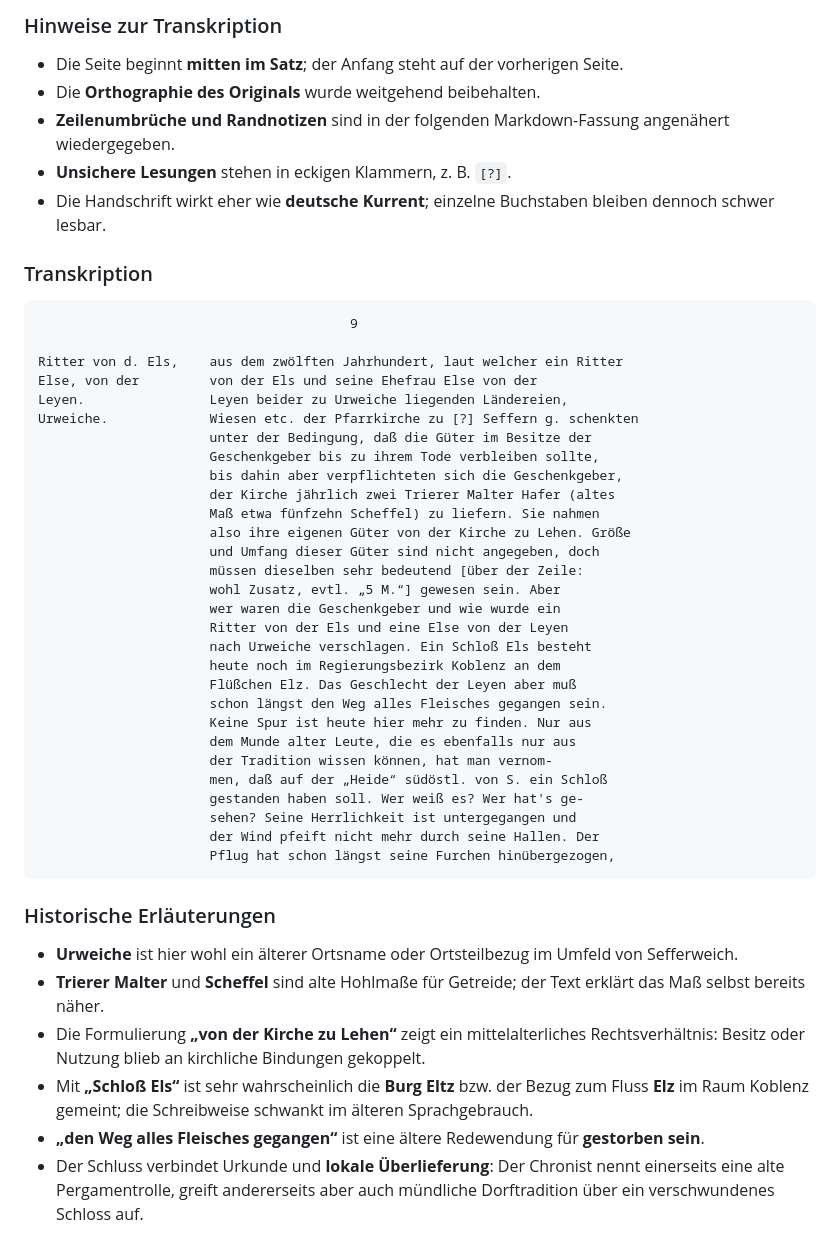
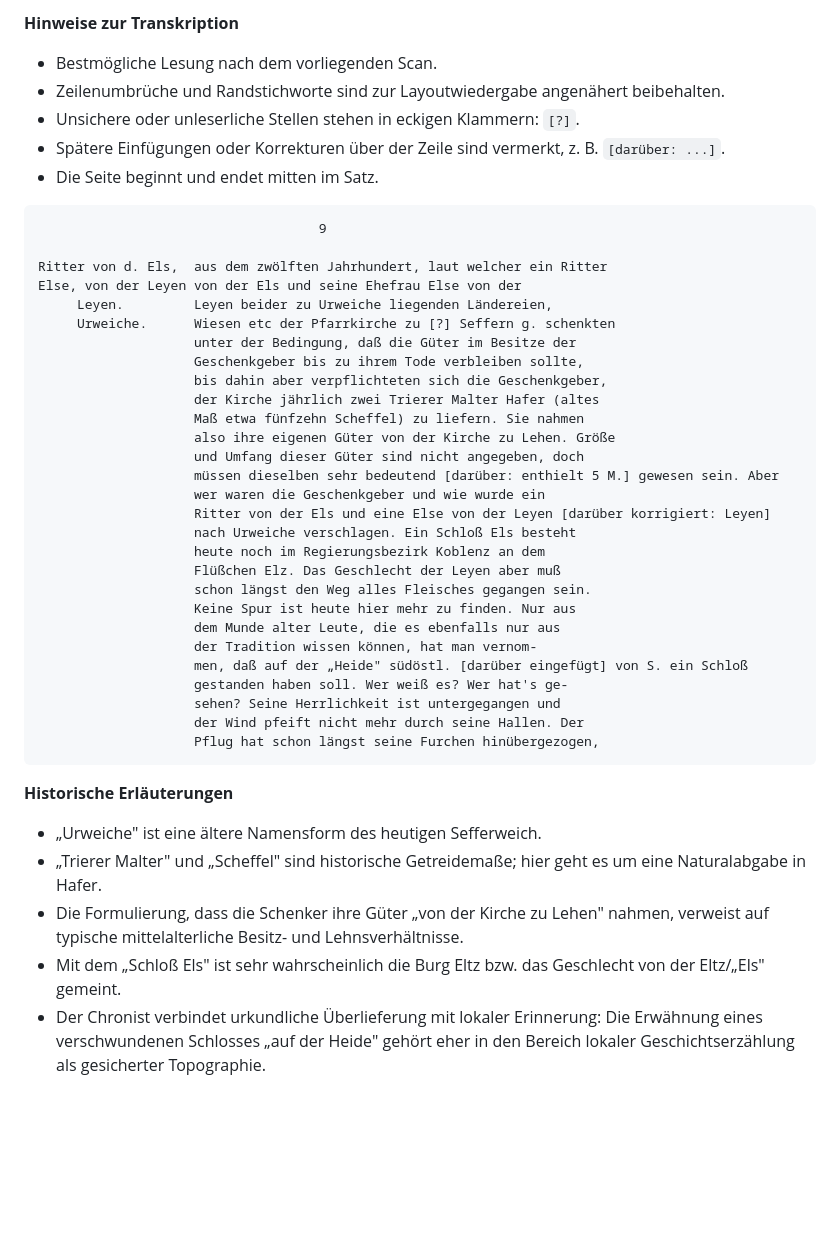
Before and after one commit to christianbaumann/schulchronik-sefferweich, a Markdown page: Transkript/codex/009.md, the part around the change. Drawn GitHub-style; blank space fills up the shorter version.

Commit message:
Add Codex transcript 009; update merge report
Co-Authored-By: Claude Opus 4.6 <noreply@anthropic.com>

````diff
--- a/Transkript/codex/009.md
+++ b/Transkript/codex/009.md
@@ -1,50 +1,46 @@
-### Hinweise zur Transkription
+**Hinweise zur Transkription**
 
-- Die Seite beginnt **mitten im Satz**; der Anfang steht auf der vorherigen Seite.
-- Die **Orthographie des Originals** wurde weitgehend beibehalten.
-- **Zeilenumbrüche und Randnotizen** sind in der folgenden Markdown-Fassung angenähert wiedergegeben.
-- **Unsichere Lesungen** stehen in eckigen Klammern, z. B. `[?]`.
-- Die Handschrift wirkt eher wie **deutsche Kurrent**; einzelne Buchstaben bleiben dennoch schwer lesbar.
-
-### Transkription
+- Bestmögliche Lesung nach dem vorliegenden Scan.
+- Zeilenumbrüche und Randstichworte sind zur Layoutwiedergabe angenähert beibehalten.
+- Unsichere oder unleserliche Stellen stehen in eckigen Klammern: `[?]`.
+- Spätere Einfügungen oder Korrekturen über der Zeile sind vermerkt, z. B. `[darüber: ...]`.
+- Die Seite beginnt und endet mitten im Satz.
 
 ```text
-                                        9
+                                    9
 
-Ritter von d. Els,    aus dem zwölften Jahrhundert, laut welcher ein Ritter
-Else, von der         von der Els und seine Ehefrau Else von der
-Leyen.                Leyen beider zu Urweiche liegenden Ländereien,
-Urweiche.             Wiesen etc. der Pfarrkirche zu [?] Seffern g. schenkten
-                      unter der Bedingung, daß die Güter im Besitze der
-                      Geschenkgeber bis zu ihrem Tode verbleiben sollte,
-                      bis dahin aber verpflichteten sich die Geschenkgeber,
-                      der Kirche jährlich zwei Trierer Malter Hafer (altes
-                      Maß etwa fünfzehn Scheffel) zu liefern. Sie nahmen
-                      also ihre eigenen Güter von der Kirche zu Lehen. Größe
-                      und Umfang dieser Güter sind nicht angegeben, doch
-                      müssen dieselben sehr bedeutend [über der Zeile:
-                      wohl Zusatz, evtl. „5 M.“] gewesen sein. Aber
-                      wer waren die Geschenkgeber und wie wurde ein
-                      Ritter von der Els und eine Else von der Leyen
-                      nach Urweiche verschlagen. Ein Schloß Els besteht
-                      heute noch im Regierungsbezirk Koblenz an dem
-                      Flüßchen Elz. Das Geschlecht der Leyen aber muß
-                      schon längst den Weg alles Fleisches gegangen sein.
-                      Keine Spur ist heute hier mehr zu finden. Nur aus
-                      dem Munde alter Leute, die es ebenfalls nur aus
-                      der Tradition wissen können, hat man vernom-
-                      men, daß auf der „Heide“ südöstl. von S. ein Schloß
-                      gestanden haben soll. Wer weiß es? Wer hat's ge-
-                      sehen? Seine Herrlichkeit ist untergegangen und
-                      der Wind pfeift nicht mehr durch seine Hallen. Der
-                      Pflug hat schon längst seine Furchen hinübergezogen,
+Ritter von d. Els,  aus dem zwölften Jahrhundert, laut welcher ein Ritter
+Else, von der Leyen von der Els und seine Ehefrau Else von der
+     Leyen.         Leyen beider zu Urweiche liegenden Ländereien,
+     Urweiche.      Wiesen etc der Pfarrkirche zu [?] Seffern g. schenkten
+                    unter der Bedingung, daß die Güter im Besitze der
+                    Geschenkgeber bis zu ihrem Tode verbleiben sollte,
+                    bis dahin aber verpflichteten sich die Geschenkgeber,
+                    der Kirche jährlich zwei Trierer Malter Hafer (altes
+                    Maß etwa fünfzehn Scheffel) zu liefern. Sie nahmen
+                    also ihre eigenen Güter von der Kirche zu Lehen. Größe
+                    und Umfang dieser Güter sind nicht angegeben, doch
+                    müssen dieselben sehr bedeutend [darüber: enthielt 5 M.] gewesen sein. Aber
+                    wer waren die Geschenkgeber und wie wurde ein
+                    Ritter von der Els und eine Else von der Leyen [darüber korrigiert: Leyen]
+                    nach Urweiche verschlagen. Ein Schloß Els besteht
+                    heute noch im Regierungsbezirk Koblenz an dem
+                    Flüßchen Elz. Das Geschlecht der Leyen aber muß
+                    schon längst den Weg alles Fleisches gegangen sein.
+                    Keine Spur ist heute hier mehr zu finden. Nur aus
+                    dem Munde alter Leute, die es ebenfalls nur aus
+                    der Tradition wissen können, hat man vernom-
+                    men, daß auf der „Heide" südöstl. [darüber eingefügt] von S. ein Schloß
+                    gestanden haben soll. Wer weiß es? Wer hat's ge-
+                    sehen? Seine Herrlichkeit ist untergegangen und
+                    der Wind pfeift nicht mehr durch seine Hallen. Der
+                    Pflug hat schon längst seine Furchen hinübergezogen,
 ```
 
-### Historische Erläuterungen
+**Historische Erläuterungen**
 
-- **Urweiche** ist hier wohl ein älterer Ortsname oder Ortsteilbezug im Umfeld von Sefferweich.
-- **Trierer Malter** und **Scheffel** sind alte Hohlmaße für Getreide; der Text erklärt das Maß selbst bereits näher.
-- Die Formulierung **„von der Kirche zu Lehen“** zeigt ein mittelalterliches Rechtsverhältnis: Besitz oder Nutzung blieb an kirchliche Bindungen gekoppelt.
-- Mit **„Schloß Els“** ist sehr wahrscheinlich die **Burg Eltz** bzw. der Bezug zum Fluss **Elz** im Raum Koblenz gemeint; die Schreibweise schwankt im älteren Sprachgebrauch.
-- **„den Weg alles Fleisches gegangen“** ist eine ältere Redewendung für **gestorben sein**.
-- Der Schluss verbindet Urkunde und **lokale Überlieferung**: Der Chronist nennt einerseits eine alte Pergamentrolle, greift andererseits aber auch mündliche Dorftradition über ein verschwundenes Schloss auf.
+- „Urweiche" ist eine ältere Namensform des heutigen Sefferweich.
+- „Trierer Malter" und „Scheffel" sind historische Getreidemaße; hier geht es um eine Naturalabgabe in Hafer.
+- Die Formulierung, dass die Schenker ihre Güter „von der Kirche zu Lehen" nahmen, verweist auf typische mittelalterliche Besitz- und Lehnsverhältnisse.
+- Mit dem „Schloß Els" ist sehr wahrscheinlich die Burg Eltz bzw. das Geschlecht von der Eltz/„Els" gemeint.
+- Der Chronist verbindet urkundliche Überlieferung mit lokaler Erinnerung: Die Erwähnung eines verschwundenen Schlosses „auf der Heide" gehört eher in den Bereich lokaler Geschichtserzählung als gesicherter Topographie.
````
Also changed, not shown: merge_report.md (+2 -1 lines).
